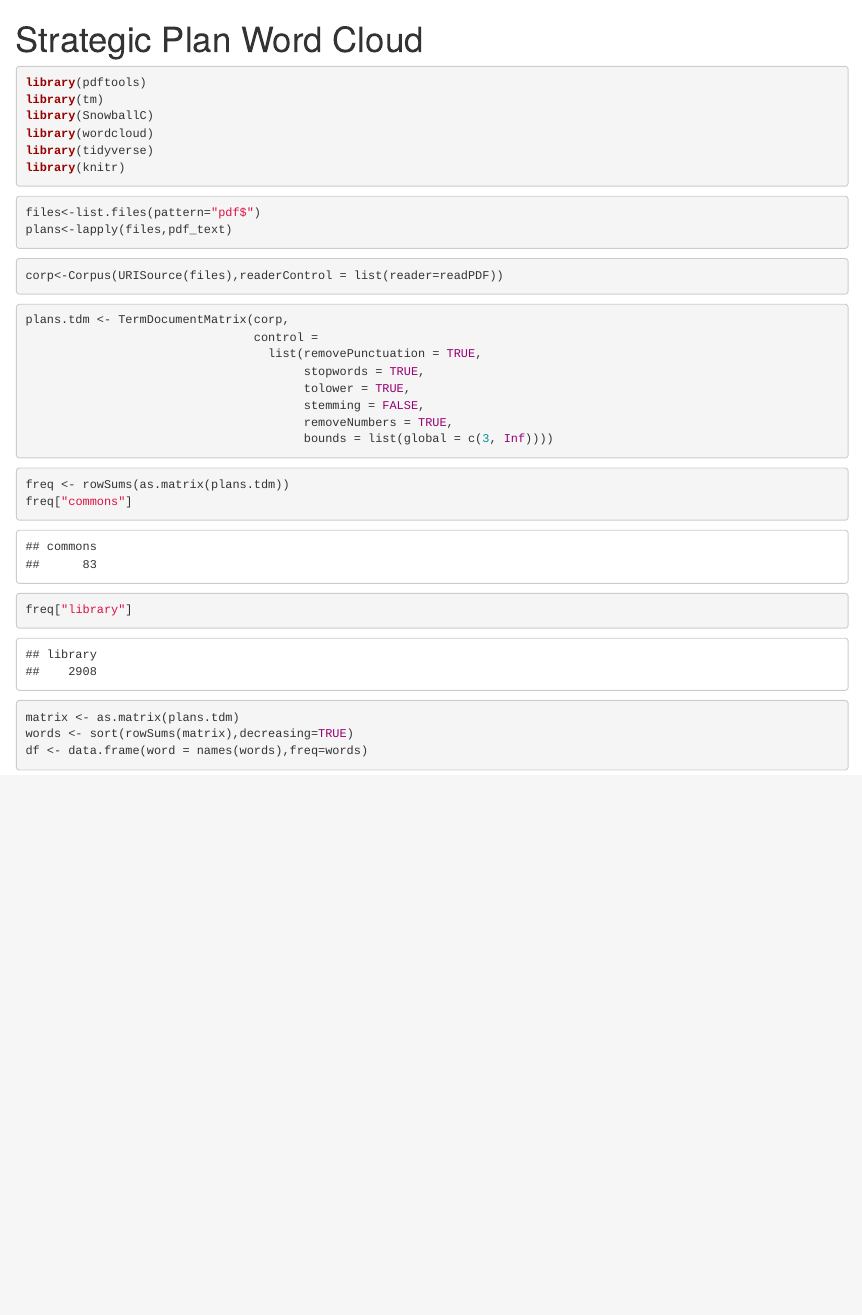
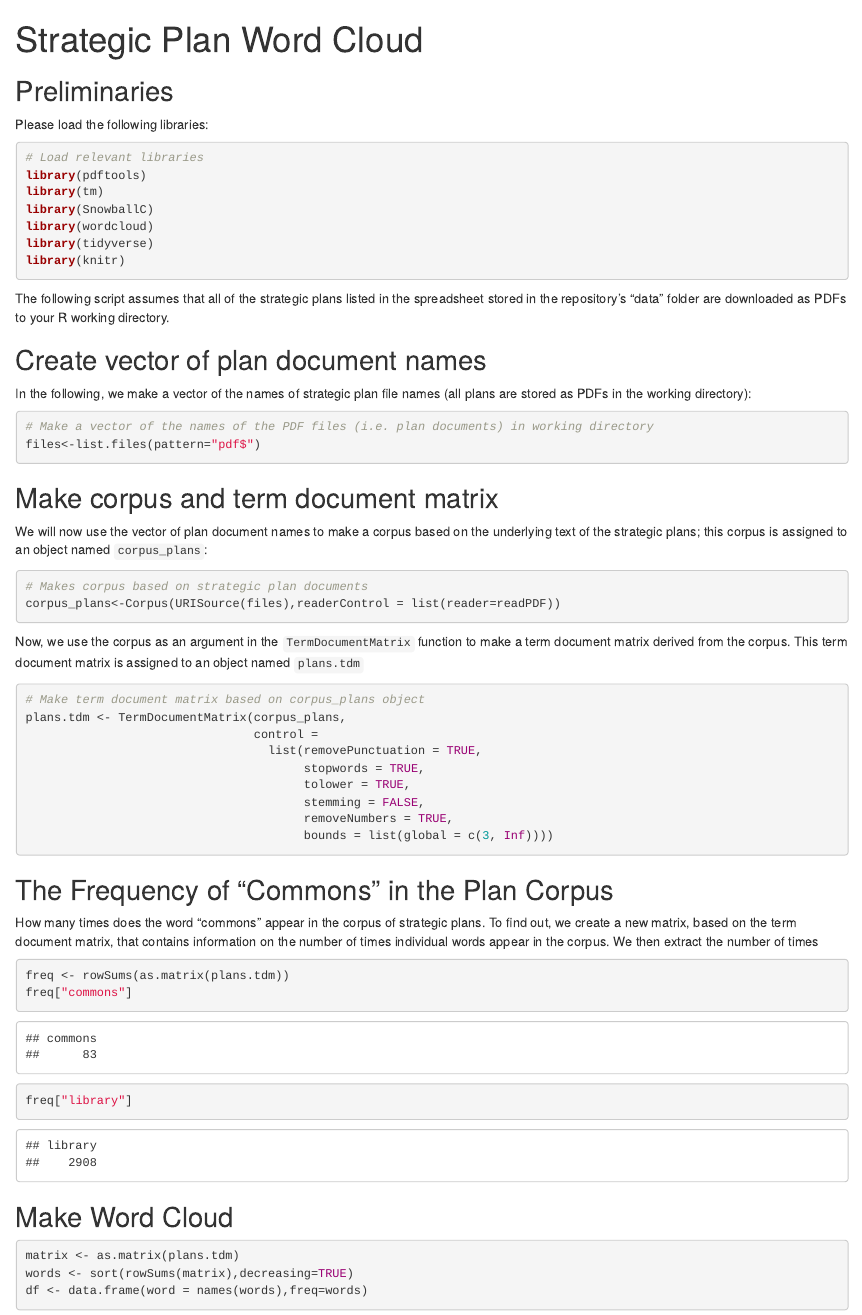
Before and after one commit to aranganath24/clirproject, an R Markdown document (strategic_plan_wordcloud.Rmd): the page in a window 1100 px wide, from its top. The pictures show the output file strategic_plan_wordcloud.html that the author committed with the source, opened offline.

Commit message:
begins adding comments to code

````diff
--- a/strategic_plan_wordcloud.Rmd
+++ b/strategic_plan_wordcloud.Rmd
@@ -7,7 +7,12 @@ output: html_document
 knitr::opts_chunk$set(echo = TRUE)
 ```
 
+## Preliminaries
+
+Please load the following libraries:
+
 ```{r, message=FALSE, warning=FALSE}
+# Load relevant libraries
 library(pdftools)
 library(tm)
 library(SnowballC)
@@ -16,18 +21,32 @@ library(tidyverse)
 library(knitr)
 ```
 
+The following script assumes that all of the strategic plans listed in the spreadsheet stored in the repository's "data" folder are downloaded as PDFs to your R working directory.
+
+## Create vector of plan document names
+
+In the following, we make a vector of the names of strategic plan file names (all plans are stored as PDFs in the working directory):
+
 ```{r, echo=-1, message=FALSE, warning=FALSE}
 setwd("~/Documents/strategic_plans/update")
+# Make a vector of the names of the PDF files (i.e. plan documents) in working directory
 files<-list.files(pattern="pdf$")
-plans<-lapply(files,pdf_text)
 ```
 
+## Make corpus and term document matrix
+
+We will now use the vector of plan document names to make a corpus based on the underlying text of the strategic plans; this corpus is assigned to an object named ```corpus_plans```:
+
 ```{r, message=FALSE, warning=FALSE}
-corp<-Corpus(URISource(files),readerControl = list(reader=readPDF))
+# Makes corpus based on strategic plan documents
+corpus_plans<-Corpus(URISource(files),readerControl = list(reader=readPDF))
 ```
 
+Now, we use the corpus as an argument in the ```TermDocumentMatrix``` function to make a term document matrix derived from the corpus. This term document matrix is assigned to an object named ```plans.tdm```
+
 ```{r, message=FALSE, warning=FALSE}
-plans.tdm <- TermDocumentMatrix(corp,
+# Make term document matrix based on corpus_plans object
+plans.tdm <- TermDocumentMatrix(corpus_plans,
                                 control =
                                   list(removePunctuation = TRUE,
                                        stopwords = TRUE,
@@ -37,13 +56,17 @@ plans.tdm <- TermDocumentMatrix(corp,
                                        bounds = list(global = c(3, Inf))))
 ```
 
+## The Frequency of "Commons" in the Plan Corpus
+
+How many times does the word "commons" appear in the corpus of strategic plans. To find out, we create a new matrix, based on the term document matrix, that contains information on the number of times individual words appear in the corpus. We then extract the number of times
+
 ```{r}
 freq <- rowSums(as.matrix(plans.tdm))
 freq["commons"]
 freq["library"]
 ```
 
-
+## Make Word Cloud
 ```{r, message=FALSE}
 matrix <- as.matrix(plans.tdm)
 words <- sort(rowSums(matrix),decreasing=TRUE)
````
Also changed, not shown: strategic_plan_wordcloud.html.
